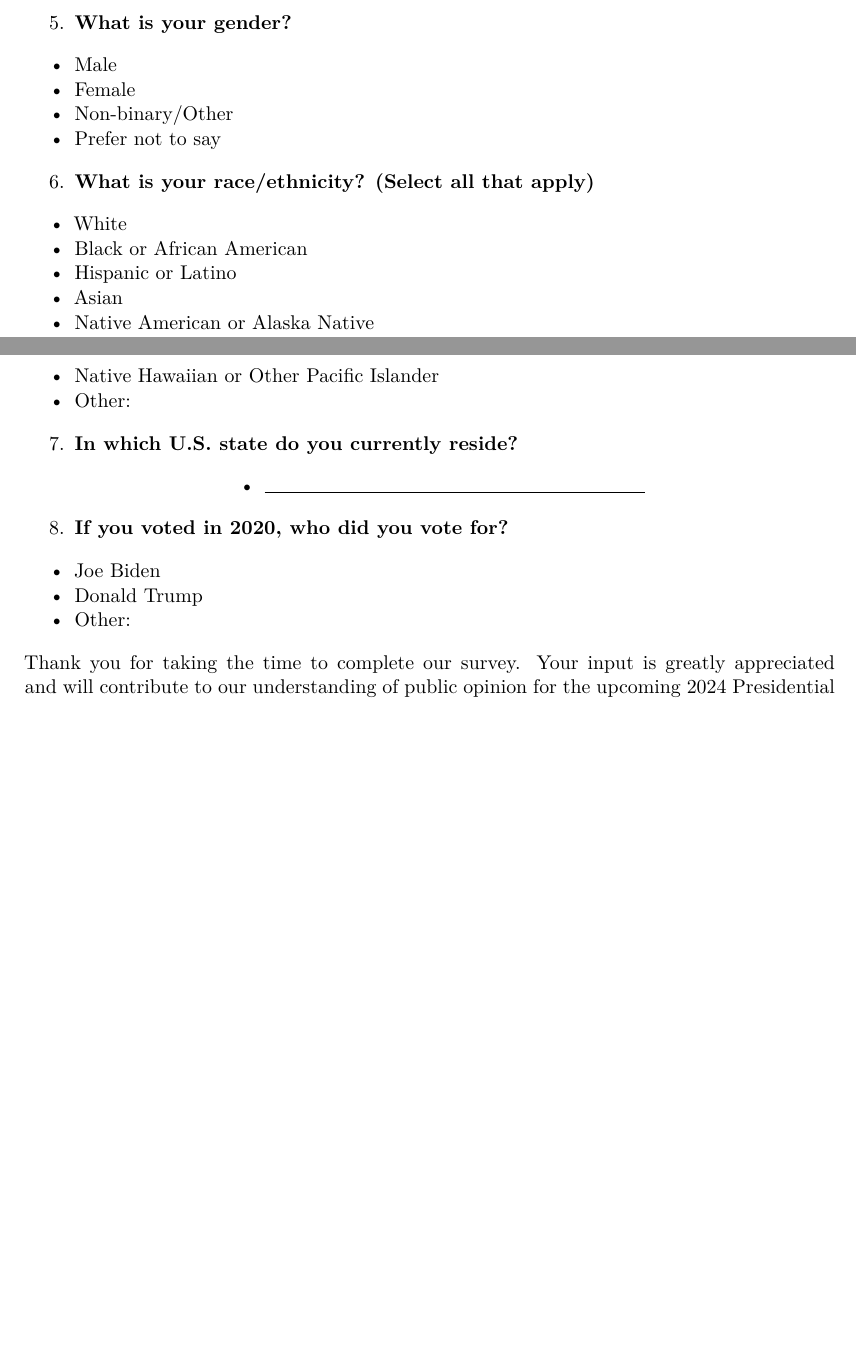
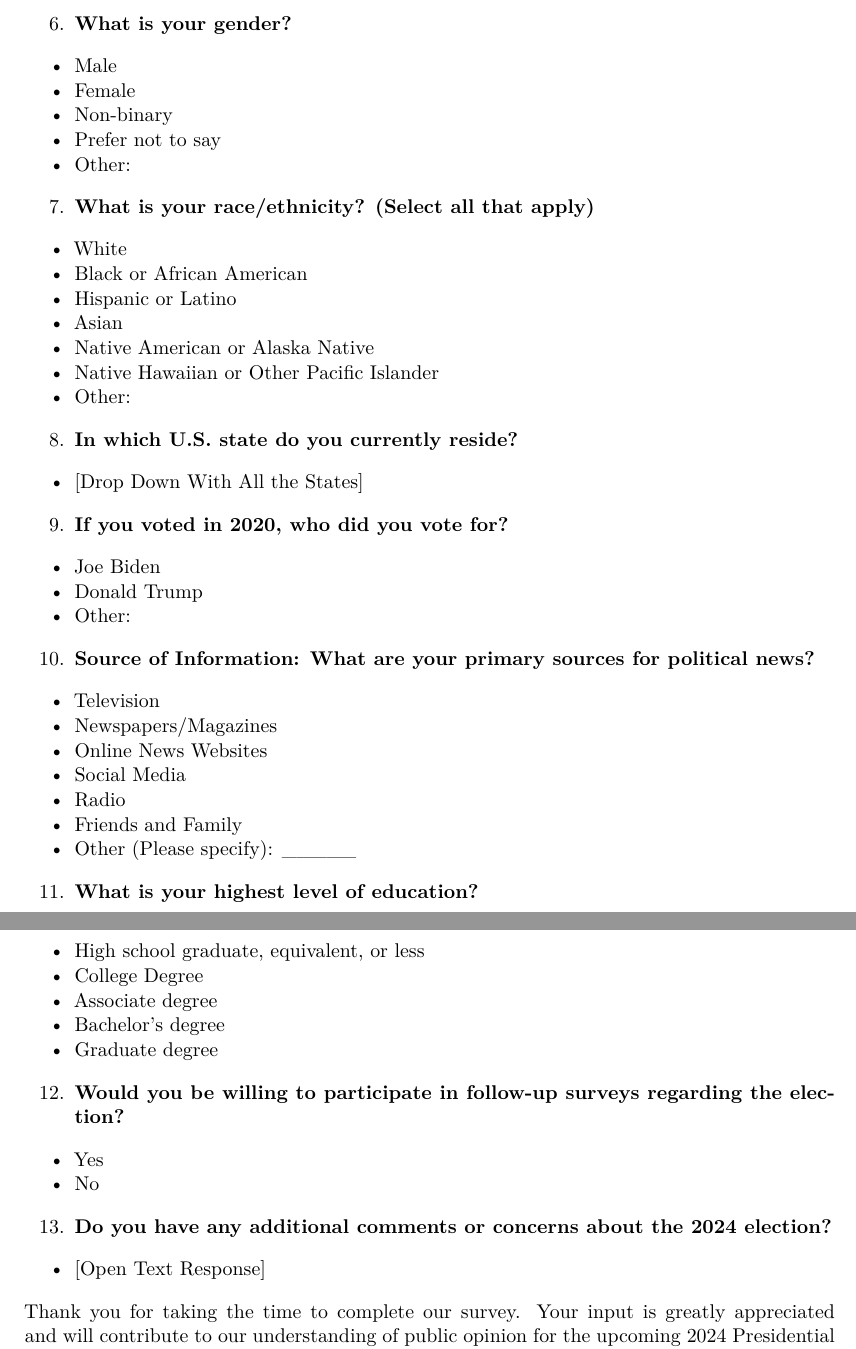
Before and after one commit to Jerryx2020/US_election_prediction, a Quarto document (paper/paper.qmd): two parts of pages 10 and 11 of 12 before the commit and two parts of pages 9 and 10 of 11 after it, joined at a grey line, cut so that both start at the same text, the shorter picture padded with empty space. The pictures show the output file paper/paper.pdf that the author committed with the source.

Commit message:
Finished Survey

```diff
--- a/paper/paper.qmd
+++ b/paper/paper.qmd
@@ -222,13 +238,14 @@ Your responses are confidential and will be used only for research purposes. Thi
   - 55-64
   - 65 or older
 
-5. **What is your gender?**
+6. **What is your gender?**
   - Male
   - Female
-  - Non-binary/Other
+  - Non-binary
   - Prefer not to say
+  - Other:
 
-6. **What is your race/ethnicity? (Select all that apply)**
+7. **What is your race/ethnicity? (Select all that apply)**
   - White
   - Black or African American
   - Hispanic or Latino
@@ -237,15 +254,41 @@ Your responses are confidential and will be used only for research purposes. Thi
   - Native Hawaiian or Other Pacific Islander
   - Other:
 
-7. **In which U.S. state do you currently reside?**
-  - ___
+8. **In which U.S. state do you currently reside?**
+  - [Drop Down With All the States]
 
-8. **If you voted in 2020, who did you vote for?**
+9. **If you voted in 2020, who did you vote for?**
   - Joe Biden
   - Donald Trump
   - Other:
 
+10. **Source of Information: What are your primary sources for political news?**
+  - Television
+  - Newspapers/Magazines
+  - Online News Websites
+  - Social Media
+  - Radio
+  - Friends and Family
+  - Other (Please specify): _____
+
+11. **What is your highest level of education?**
+  - High school graduate, equivalent, or less
+  - College Degree
+  - Associate degree
+  - Bachelor's degree
+  - Graduate degree
+
+12. **Would you be willing to participate in follow-up surveys regarding the election?**
+  - Yes
+  - No
+
+13. **Do you have any additional comments or concerns about the 2024 election?**
+  - [Open Text Response]
+
+
+
 Thank you for taking the time to complete our survey. Your input is greatly appreciated and will contribute to our understanding of public opinion for the upcoming 2024 Presidential Election.
+
 
 
 \newpage
```
Also changed, not shown: paper/paper.pdf, paper/paper.qmd (38 more changed lines).
